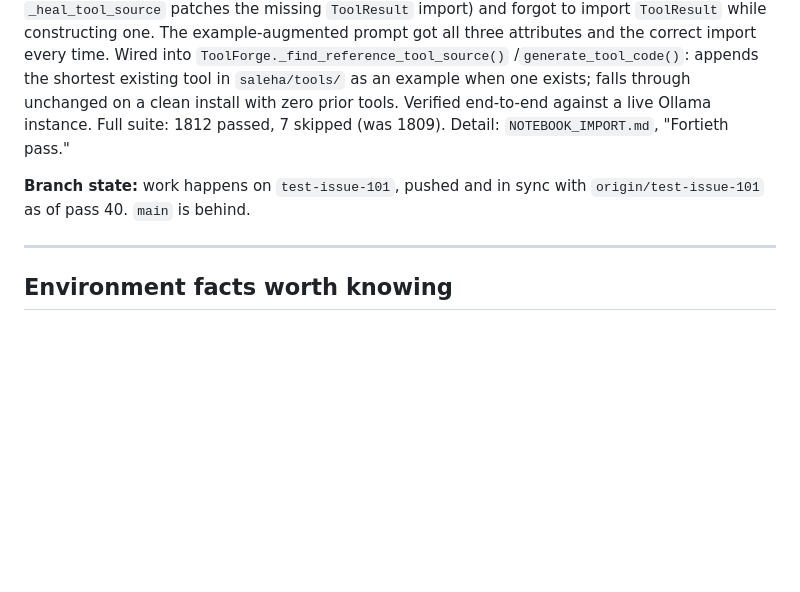
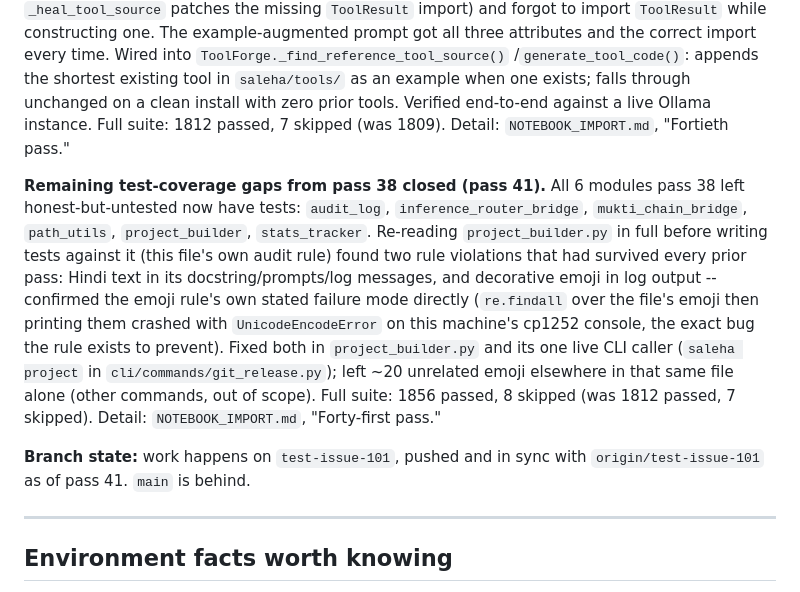
Before and after one commit to MDaftab76678-1945/Saleha, a Markdown page: CLAUDE.md, the part around the change. Rendered like a GitHub page; blank space fills up the shorter version.

```diff
--- a/CLAUDE.md
+++ b/CLAUDE.md
@@ -498,8 +498,25 @@ prior tools. Verified end-to-end against a live Ollama instance.
 Full suite: 1812 passed, 7 skipped (was 1809). Detail:
 `NOTEBOOK_IMPORT.md`, "Fortieth pass."
 
+**Remaining test-coverage gaps from pass 38 closed (pass 41).** All 6
+modules pass 38 left honest-but-untested now have tests:
+`audit_log`, `inference_router_bridge`, `mukti_chain_bridge`,
+`path_utils`, `project_builder`, `stats_tracker`. Re-reading
+`project_builder.py` in full before writing tests against it (this
+file's own audit rule) found two rule violations that had survived
+every prior pass: Hindi text in its docstring/prompts/log messages,
+and decorative emoji in log output -- confirmed the emoji rule's own
+stated failure mode directly (`re.findall` over the file's emoji then
+printing them crashed with `UnicodeEncodeError` on this machine's
+cp1252 console, the exact bug the rule exists to prevent). Fixed both
+in `project_builder.py` and its one live CLI caller (`saleha project`
+in `cli/commands/git_release.py`); left ~20 unrelated emoji elsewhere
+in that same file alone (other commands, out of scope). Full suite:
+1856 passed, 8 skipped (was 1812 passed, 7 skipped). Detail:
+`NOTEBOOK_IMPORT.md`, "Forty-first pass."
+
 **Branch state:** work happens on `test-issue-101`, pushed and in sync with
-`origin/test-issue-101` as of pass 40. `main` is behind.
+`origin/test-issue-101` as of pass 41. `main` is behind.
 
 ---
 
```
Also changed, not shown: NOTEBOOK_IMPORT.md (+83 -0 lines).
